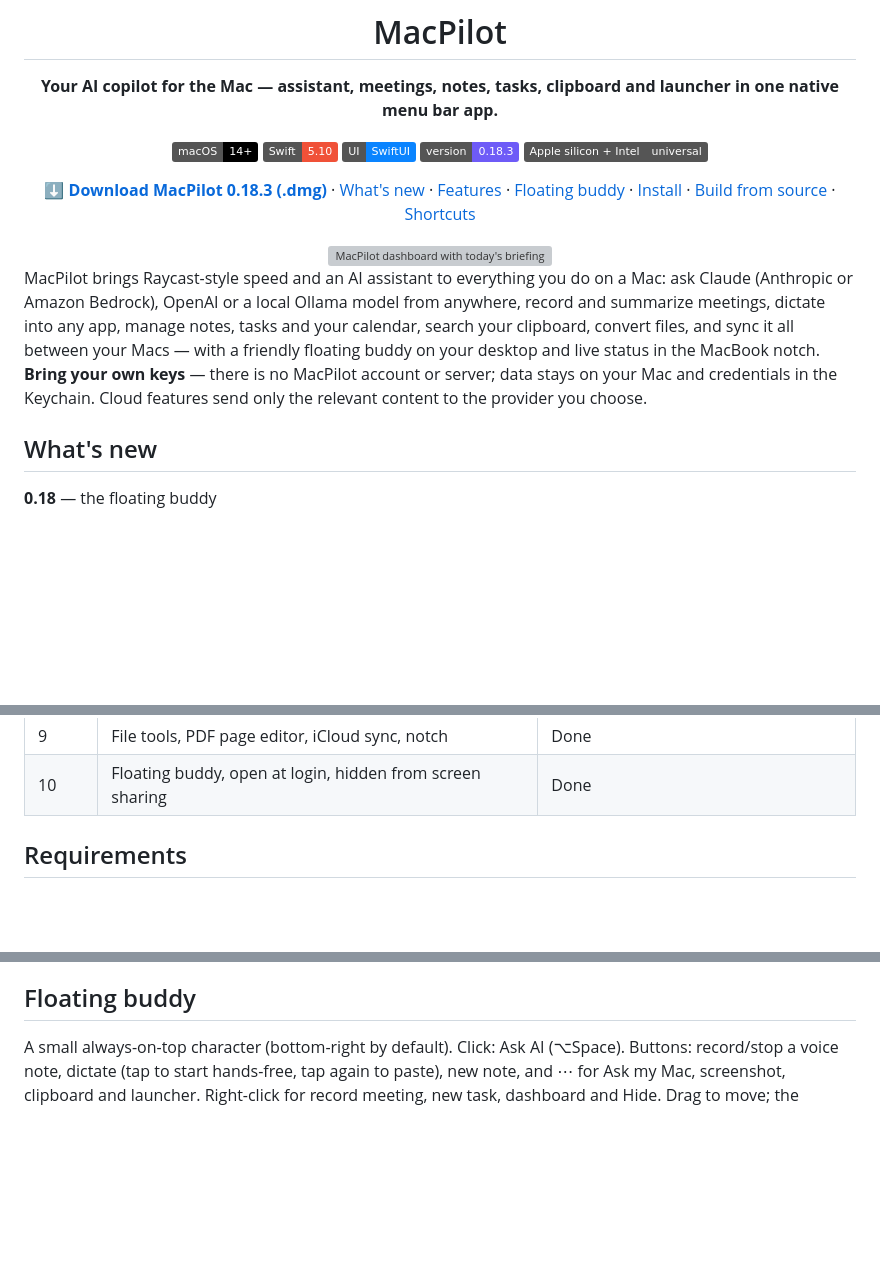
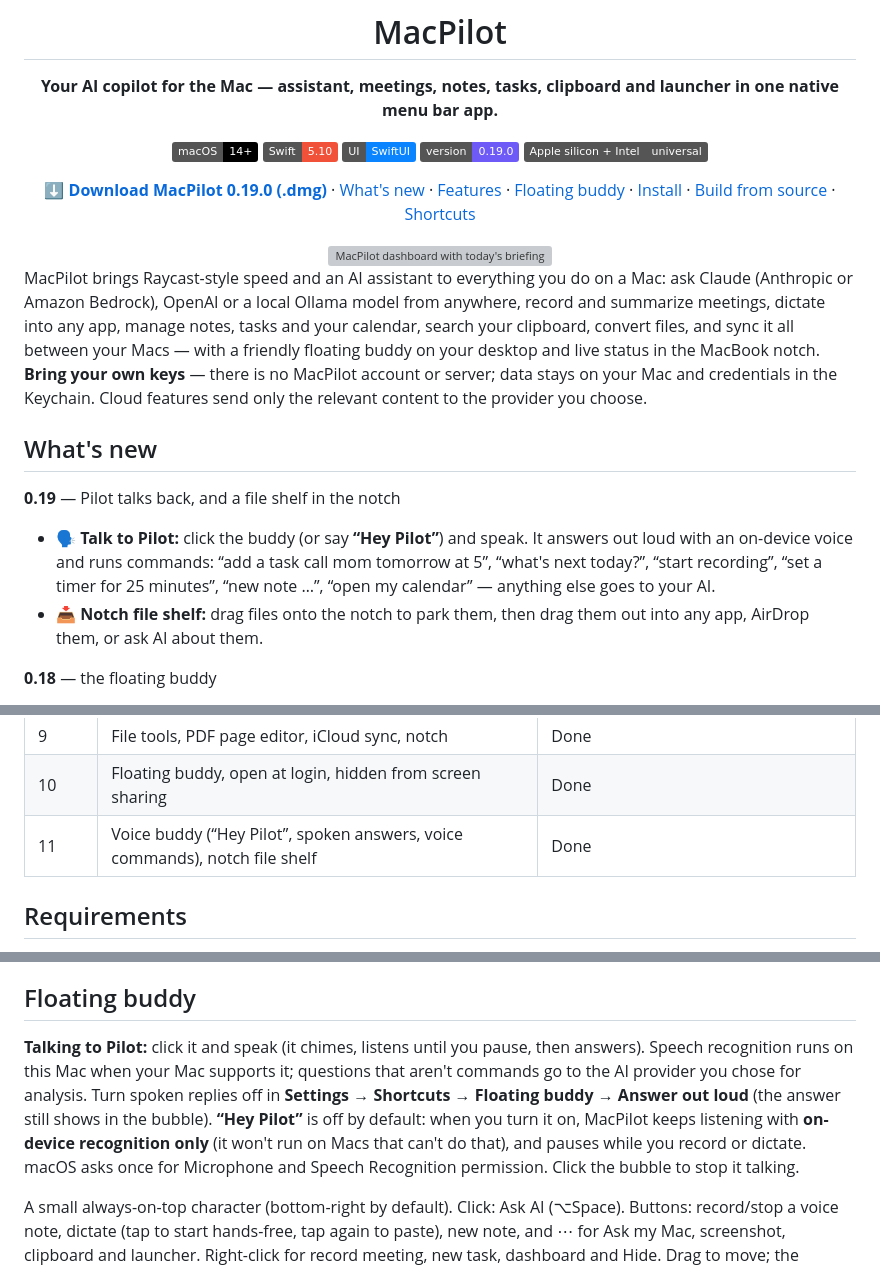
Before and after one commit to codecraft26/macPilot, a Markdown page: README.md, 3 parts joined by grey strips. Drawn GitHub-style; badges without logos; blank space fills up the shorter version; grey boxes are pictures that could not be loaded.

```diff
--- a/README.md
+++ b/README.md
@@ -9,10 +9,10 @@
 ![macOS 14+](https://img.shields.io/badge/macOS-14%2B-000?logo=apple)
 ![Swift 5.10](https://img.shields.io/badge/Swift-5.10-F05138?logo=swift&logoColor=white)
 ![SwiftUI](https://img.shields.io/badge/UI-SwiftUI-0A84FF)
-![Version](https://img.shields.io/badge/version-0.18.3-6E5BF7)
+![Version](https://img.shields.io/badge/version-0.19.0-6E5BF7)
 ![Universal](https://img.shields.io/badge/Apple%20silicon%20%2B%20Intel-universal-555)
 
-[**⬇ Download MacPilot 0.18.3 (.dmg)**](releases/MacPilot-0.18.3.dmg) · [What's new](#whats-new) · [Features](#features) · [Floating buddy](#-floating-buddy) · [Install](#install) · [Build from source](#build-and-run) · [Shortcuts](#default-shortcuts)
+[**⬇ Download MacPilot 0.19.0 (.dmg)**](releases/MacPilot-0.19.0.dmg) · [What's new](#whats-new) · [Features](#features) · [Floating buddy](#-floating-buddy) · [Install](#install) · [Build from source](#build-and-run) · [Shortcuts](#default-shortcuts)
 
 <img src="docs/screenshots/mac/dashboard.png" width="860" alt="MacPilot dashboard with today's briefing">
 
@@ -21,6 +21,10 @@
 MacPilot brings Raycast-style speed and an AI assistant to everything you do on a Mac: ask Claude (Anthropic or Amazon Bedrock), OpenAI or a local Ollama model from anywhere, record and summarize meetings, dictate into any app, manage notes, tasks and your calendar, search your clipboard, convert files, and sync it all between your Macs — with a friendly floating buddy on your desktop and live status in the MacBook notch. **Bring your own keys** — there is no MacPilot account or server; data stays on your Mac and credentials in the Keychain. Cloud features send only the relevant content to the provider you choose.
 
 ## What's new
+
+**0.19** — Pilot talks back, and a file shelf in the notch
+- 🗣 **Talk to Pilot:** click the buddy (or say **“Hey Pilot”**) and speak. It answers out loud with an on-device voice and runs commands: “add a task call mom tomorrow at 5”, “what's next today?”, “start recording”, “set a timer for 25 minutes”, “new note …”, “open my calendar” — anything else goes to your AI.
+- 📥 **Notch file shelf:** drag files onto the notch to park them, then drag them out into any app, AirDrop them, or ask AI about them.
 
 **0.18** — the floating buddy
 - 🤖 **Pilot**, an animated desktop helper: click to ask AI; buttons for voice note, dictation and new note; ⋯ for Ask my Mac, screenshot, clipboard and launcher. Reacts while you dictate or record.
@@ -133,6 +141,7 @@ SHA-256 of the DMG: `38a4de948c5b201342e0eba9afa66ff2de94419b3700bbcece097a78203
 | 8 | AI everywhere: text actions, Ask my Mac, screenshots, briefing, AI commands | Done |
 | 9 | File tools, PDF page editor, iCloud sync, notch | Done |
 | 10 | Floating buddy, open at login, hidden from screen sharing | Done |
+| 11 | Voice buddy (“Hey Pilot”, spoken answers, voice commands), notch file shelf | Done |
 
 ## Requirements
 
@@ -275,6 +284,8 @@ Select text in any app and press **⌥⇧E**. Pick an action — fix spelling &
 
 ## Floating buddy
 
+**Talking to Pilot:** click it and speak (it chimes, listens until you pause, then answers). Speech recognition runs on this Mac when your Mac supports it; questions that aren't commands go to the AI provider you chose for analysis. Turn spoken replies off in **Settings → Shortcuts → Floating buddy → Answer out loud** (the answer still shows in the bubble). **“Hey Pilot”** is off by default: when you turn it on, MacPilot keeps listening with **on-device recognition only** (it won't run on Macs that can't do that), and pauses while you record or dictate. macOS asks once for Microphone and Speech Recognition permission. Click the bubble to stop it talking.
+
 A small always-on-top character (bottom-right by default). Click: Ask AI (⌥Space). Buttons: record/stop a voice note, dictate (tap to start hands-free, tap again to paste), new note, and ⋯ for Ask my Mac, screenshot, clipboard and launcher. Right-click for record meeting, new task, dashboard and Hide. Drag to move; the position is remembered.
 
 **Hide or show it:** hover and click the **×** at its top-right corner to hide it (it stays hidden after restarts). Bring it back from the menu bar (the item reads “Show Floating Buddy” while it's hidden and “Hide Floating Buddy” while it's visible), ⌥K → “Show / hide floating buddy”, or **Settings → Shortcuts → Floating buddy**. The idle animation runs at a low frame rate to save battery, and the buddy is hidden from screen sharing and screenshots like every MacPilot window.
```
Also changed, not shown: other parts of README.md (+11 -7 lines), docs/screenshots/mac/buddy-talking.png (added), docs/screenshots/mac/buddy.png, docs/screenshots/mac/notch-expanded.png, docs/screenshots/mac/notch-shelf.png (added), 13 other files.
